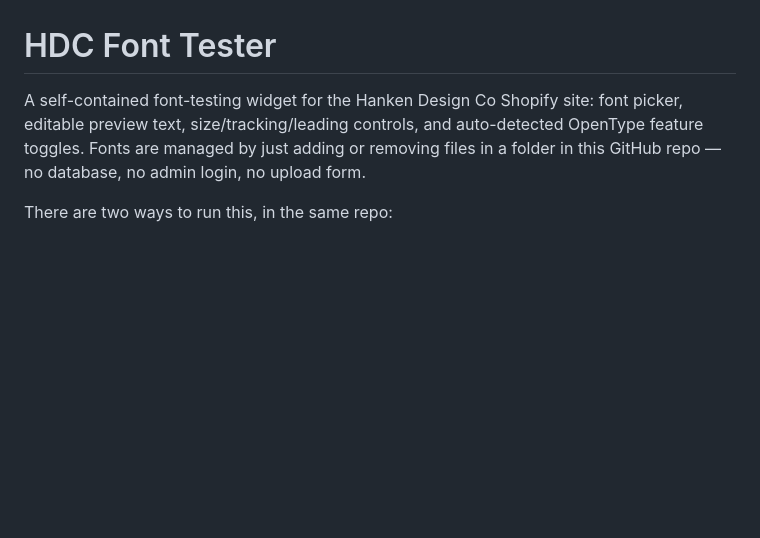
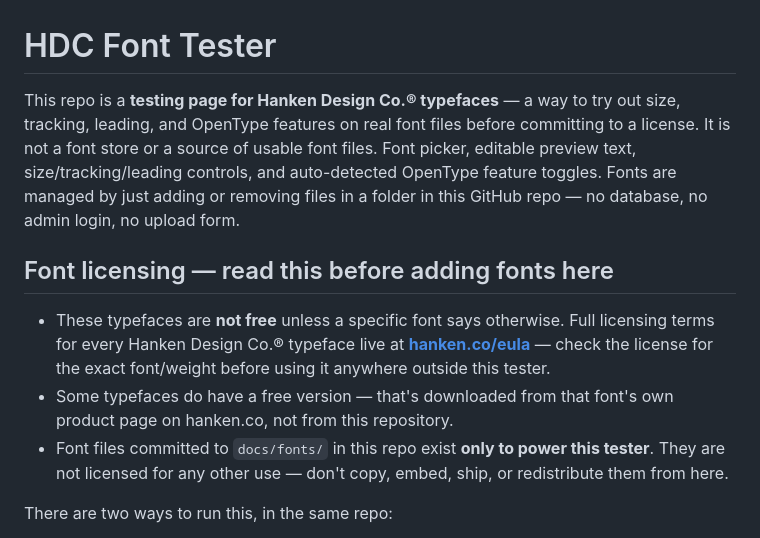
Before and after one commit to marcologous/hdc-font-tester, a Markdown page: README.md, the part around the change. GitHub-like rendering; blank space fills up the shorter version.

Commit message:
Add font licensing notice to README and repo description
Clarifies that fonts stored here are not free (except where a specific
font has a free version, downloaded from its own hanken.co product
page), points to hanken.co/eula for full license terms, and states the
font files in docs/fonts/ exist only to power this tester -- not for
reuse elsewhere.

```diff
--- a/README.md
+++ b/README.md
@@ -1,9 +1,24 @@
 # HDC Font Tester
 
-A self-contained font-testing widget for the Hanken Design Co Shopify site: font
-picker, editable preview text, size/tracking/leading controls, and auto-detected
-OpenType feature toggles. Fonts are managed by just adding or removing files in a
-folder in this GitHub repo — no database, no admin login, no upload form.
+This repo is a **testing page for Hanken Design Co.® typefaces** — a way to try
+out size, tracking, leading, and OpenType features on real font files before
+committing to a license. It is not a font store or a source of usable font
+files. Font picker, editable preview text, size/tracking/leading controls, and
+auto-detected OpenType feature toggles. Fonts are managed by just adding or
+removing files in a folder in this GitHub repo — no database, no admin login,
+no upload form.
+
+## Font licensing — read this before adding fonts here
+
+- These typefaces are **not free** unless a specific font says otherwise. Full
+  licensing terms for every Hanken Design Co.® typeface live at
+  **[hanken.co/eula](https://hanken.co/eula)** — check the license for the exact
+  font/weight before using it anywhere outside this tester.
+- Some typefaces do have a free version — that's downloaded from that font's own
+  product page on hanken.co, not from this repository.
+- Font files committed to `docs/fonts/` in this repo exist **only to power this
+  tester**. They are not licensed for any other use — don't copy, embed, ship,
+  or redistribute them from here.
 
 There are two ways to run this, in the same repo:
 
```
